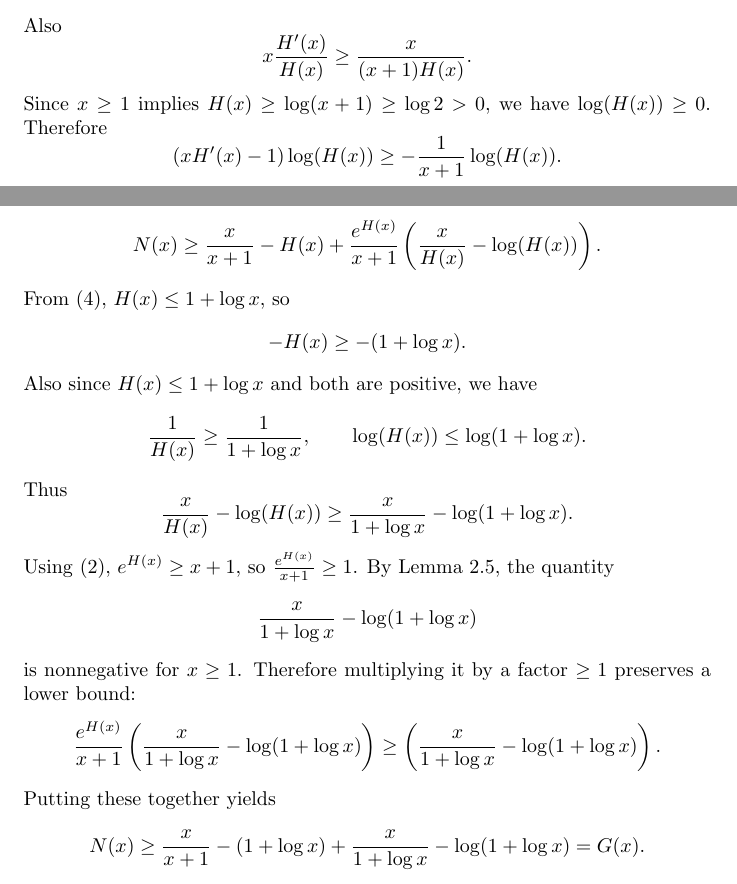
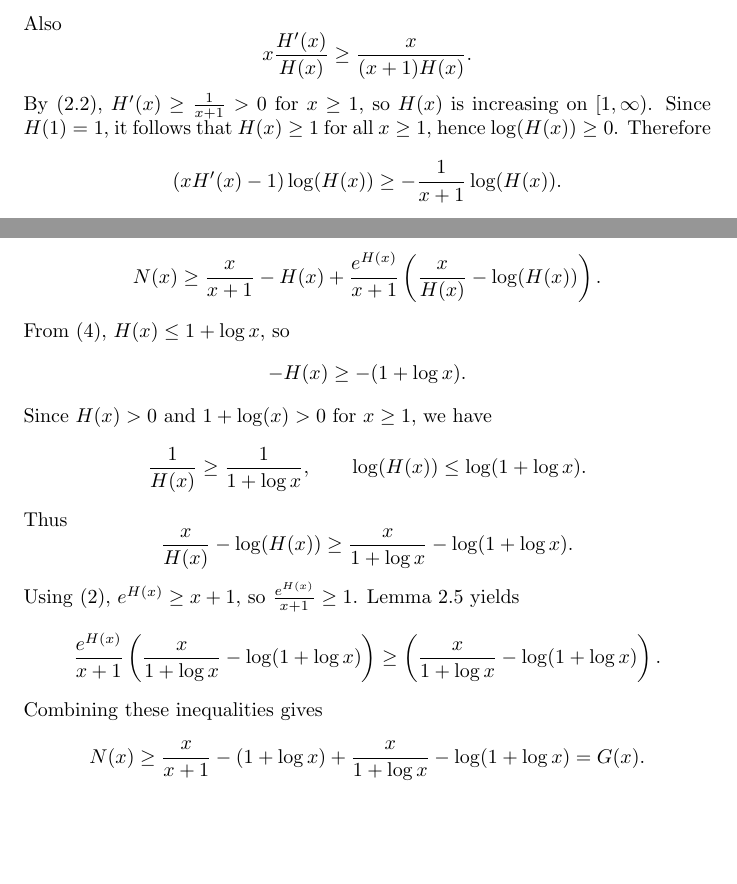
Before and after one commit to macarevey/lagarias-superabundant, a LaTeX paper (main.tex): two parts of pages 4 and 5 of 7, joined at a grey line, cut so that both start at the same text, the shorter picture padded with empty space. Compiled offline with pdfLaTeX.

Commit message:
Fix bad logic and bad wording

```diff
--- a/main.tex
+++ b/main.tex
@@ -159,7 +159,7 @@ Also
 \[
 x\frac{H'(x)}{H(x)}\ge \frac{x}{(x+1)H(x)}.
 \]
-Since $x\ge 1$ implies $H(x)\ge \log(x+1)\ge \log 2>0$, we have $\log(H(x))\ge 0$. Therefore
+By \eqref{lem:lower_bounds}, $H'(x) \geq \frac{1}{x+1} > 0$ for $x \geq 1$, so $H(x)$ is increasing on $[1, \infty)$. Since $H(1) = 1$, it follows that $H(x) \geq 1$ for all $x \geq 1$, hence $\log(H(x)) \geq 0$. Therefore
 \[
 (xH'(x)-1)\log(H(x))\ge -\frac{1}{x+1}\log(H(x)).
 \]
@@ -217,7 +214,7 @@ From \eqref{eq:upper_bound}, $H(x)\le 1+\log x$, so
 \[
 -H(x)\ge -(1+\log x).
 \]
-Also since $H(x)\le 1+\log x$ and both are positive, we have
+Since $H(x) > 0$ and $1 + \log(x) > 0$ for $x \geq 1$, we have
 \[
 \frac{1}{H(x)}\ge \frac{1}{1+\log x},
 \qquad
@@ -228,17 +225,13 @@ Thus
 \frac{x}{H(x)}-\log(H(x))\ge \frac{x}{1+\log x}-\log(1+\log x).
 \]
 Using \eqref{eq:lower_bound}, $e^{H(x)}\ge x+1$, so $\frac{e^{H(x)}}{x+1}\ge 1$.
-By Lemma~\ref{lem:Q_positive}, the quantity
-\[
-\frac{x}{1+\log x}-\log(1+\log x)
-\]
-is nonnegative for $x\ge 1$. Therefore multiplying it by a factor $\ge 1$ preserves a lower bound:
+Lemma~\ref{lem:Q_positive} yields
 \[
 \frac{e^{H(x)}}{x+1}\left(\frac{x}{1+\log x}-\log(1+\log x)\right)
 \ge
 \left(\frac{x}{1+\log x}-\log(1+\log x)\right).
 \]
-Putting these together yields
+Combining these inequalities gives
 \[
 N(x)\ge \frac{x}{x+1}-(1+\log x)+\frac{x}{1+\log x}-\log(1+\log x)=G(x).
 \]
```
Also changed, not shown: paper.pdf, main.tex (3 more changed lines).
